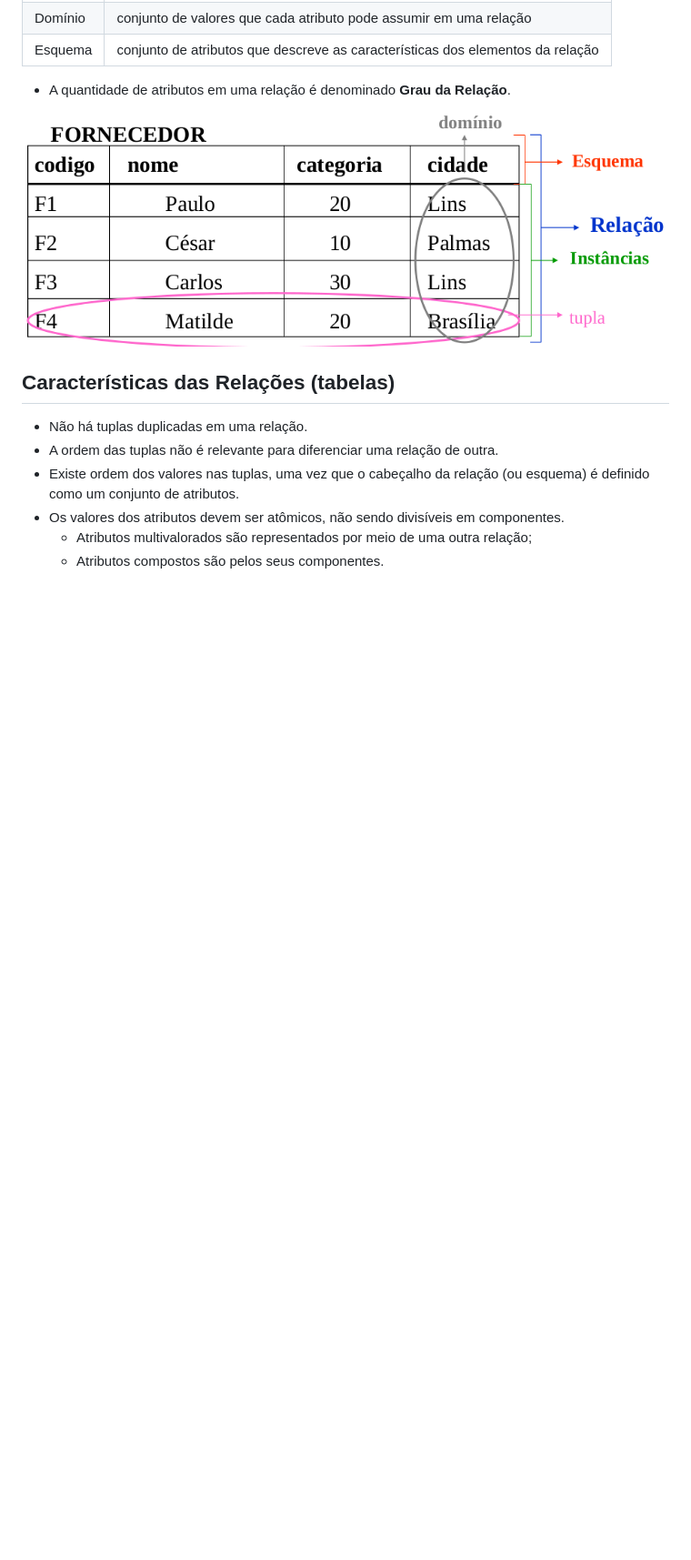
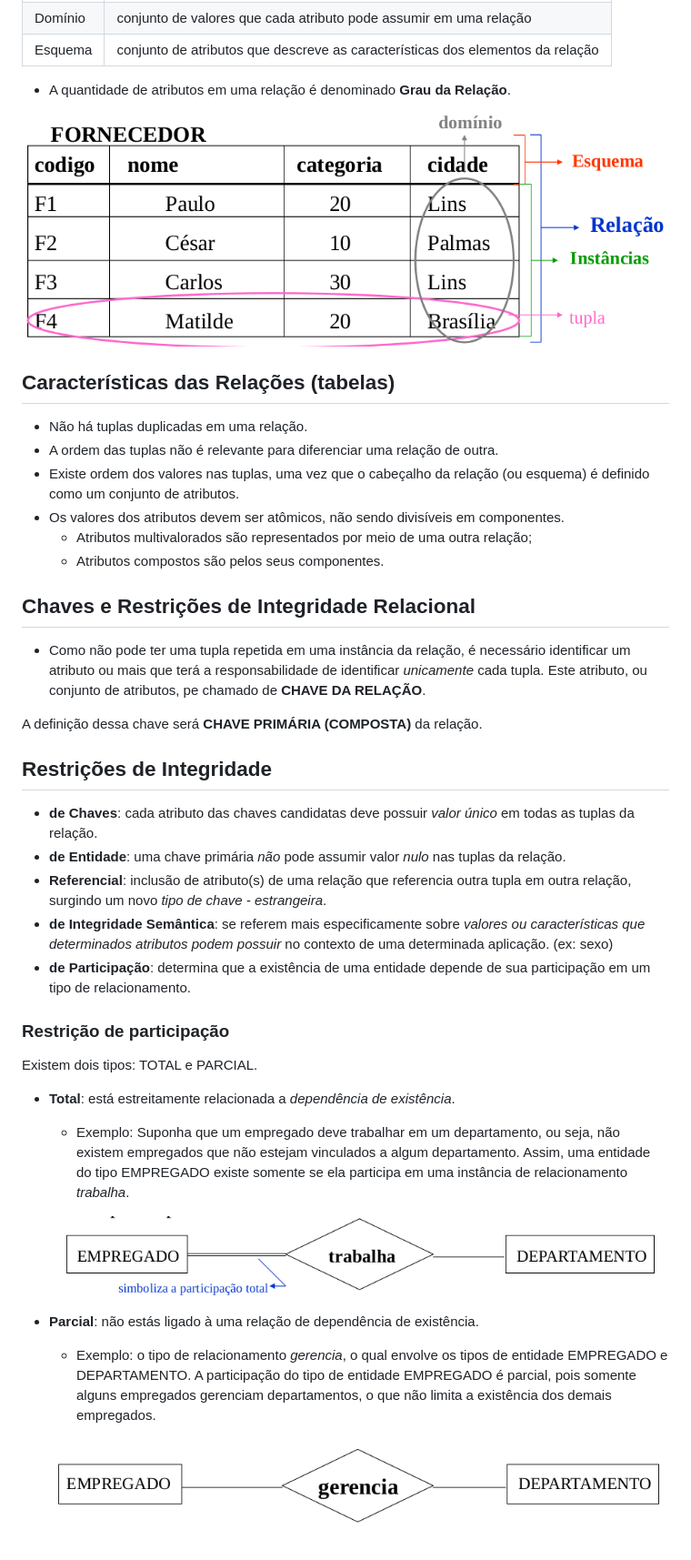
Before and after one commit to micaellagouveia/bancos1, a Markdown page: docs/aulas/aula5_modelo_relacional.md, the part around the change. Shown: that part at 91% size. Drawn GitHub-style; pictures changed too: docs/aulas/parcial.png (added), docs/aulas/total.png (added); blank space fills up the shorter version.

Commit message:
Finish aula5

```diff
--- a/docs/aulas/aula5_modelo_relacional.md
+++ b/docs/aulas/aula5_modelo_relacional.md
@@ -39,3 +39,28 @@ Informalmente, um relação pode ser considerada como uma *tabela de valores*, e
     * Atributos multivalorados são representados por
 meio de uma outra relação;
     * Atributos compostos são pelos seus componentes.
+
+
+## Chaves e Restrições de Integridade Relacional
+* Como não pode ter uma tupla repetida em uma instância da relação, é necessário identificar um atributo ou mais que terá a responsabilidade de identificar *unicamente* cada tupla. Este atributo, ou conjunto de atributos, pe chamado de **CHAVE DA RELAÇÃO**.
+
+A definição dessa chave será **CHAVE PRIMÁRIA (COMPOSTA)** da relação.
+
+## Restrições de Integridade
+* **de Chaves**: cada atributo das chaves candidatas deve possuir *valor único* em todas as tuplas da relação.
+* **de Entidade**: uma chave primária *não* pode assumir valor *nulo* nas tuplas da relação.
+* **Referencial**: inclusão de atributo(s) de uma relação que referencia outra tupla em outra relação, surgindo um novo *tipo de chave - estrangeira*.
+* **de Integridade Semântica**: se referem mais especificamente sobre *valores ou características que determinados atributos podem possuir* no contexto de uma determinada aplicação. (ex: sexo)
+* **de Participação**: determina que a existência de uma entidade depende de sua participação em um tipo de relacionamento.
+
+### Restrição de participação
+Existem dois tipos: TOTAL e PARCIAL.
+* **Total**: está estreitamente relacionada a *dependência de existência*.
+    * Exemplo: Suponha que um empregado deve trabalhar em um departamento, ou seja, não existem empregados que não estejam vinculados a algum departamento. Assim, uma entidade do tipo EMPREGADO existe somente se ela participa em uma instância de relacionamento *trabalha*.
+
+    ![total](./total.png)
+
+* **Parcial**: não estás ligado à uma relação de dependência de existência.
+    * Exemplo: o tipo de relacionamento *gerencia*, o qual envolve os tipos de entidade EMPREGADO e DEPARTAMENTO. A participação do tipo de entidade EMPREGADO é parcial, pois somente alguns empregados gerenciam departamentos, o que não limita a existência dos demais empregados.
+
+    ![parcial](./parcial.png)
```
